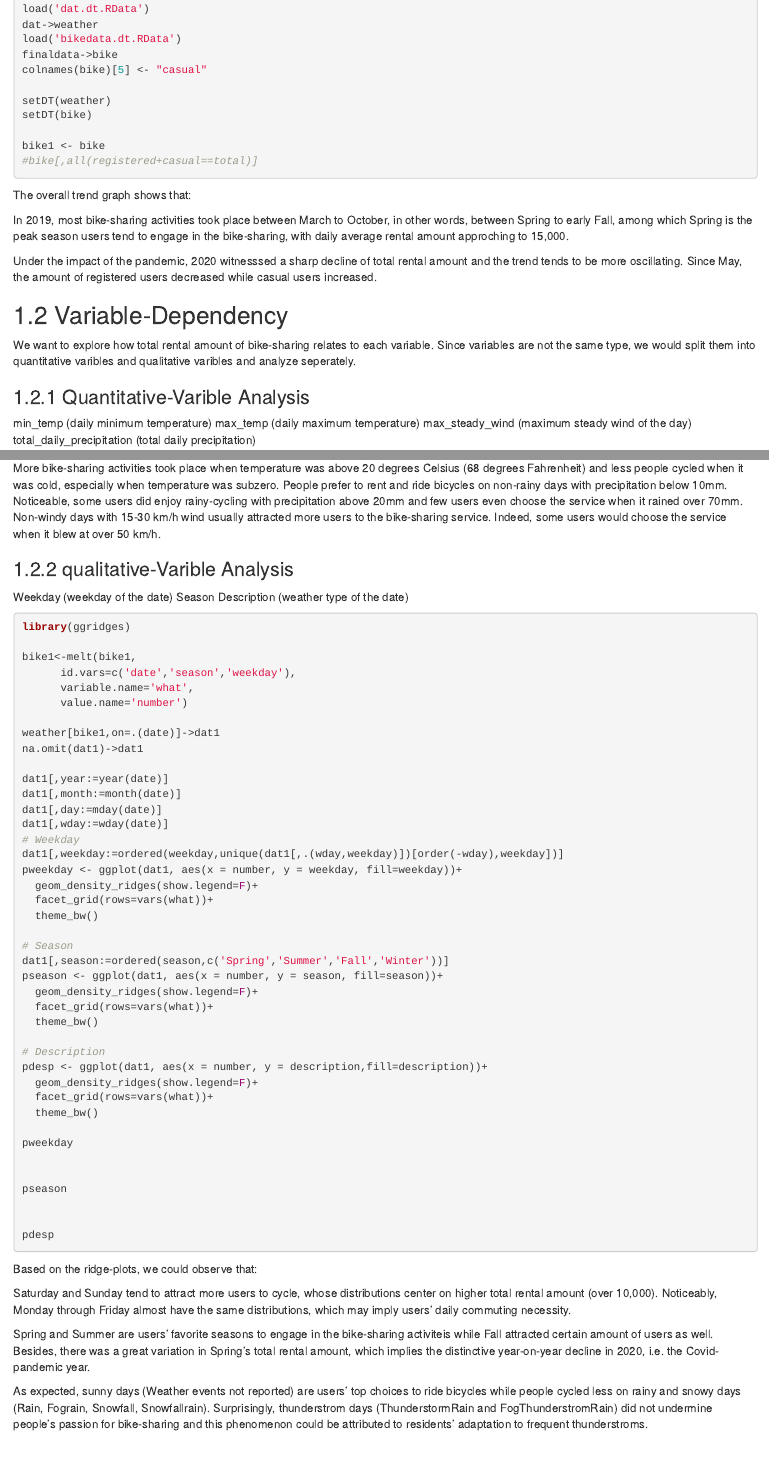
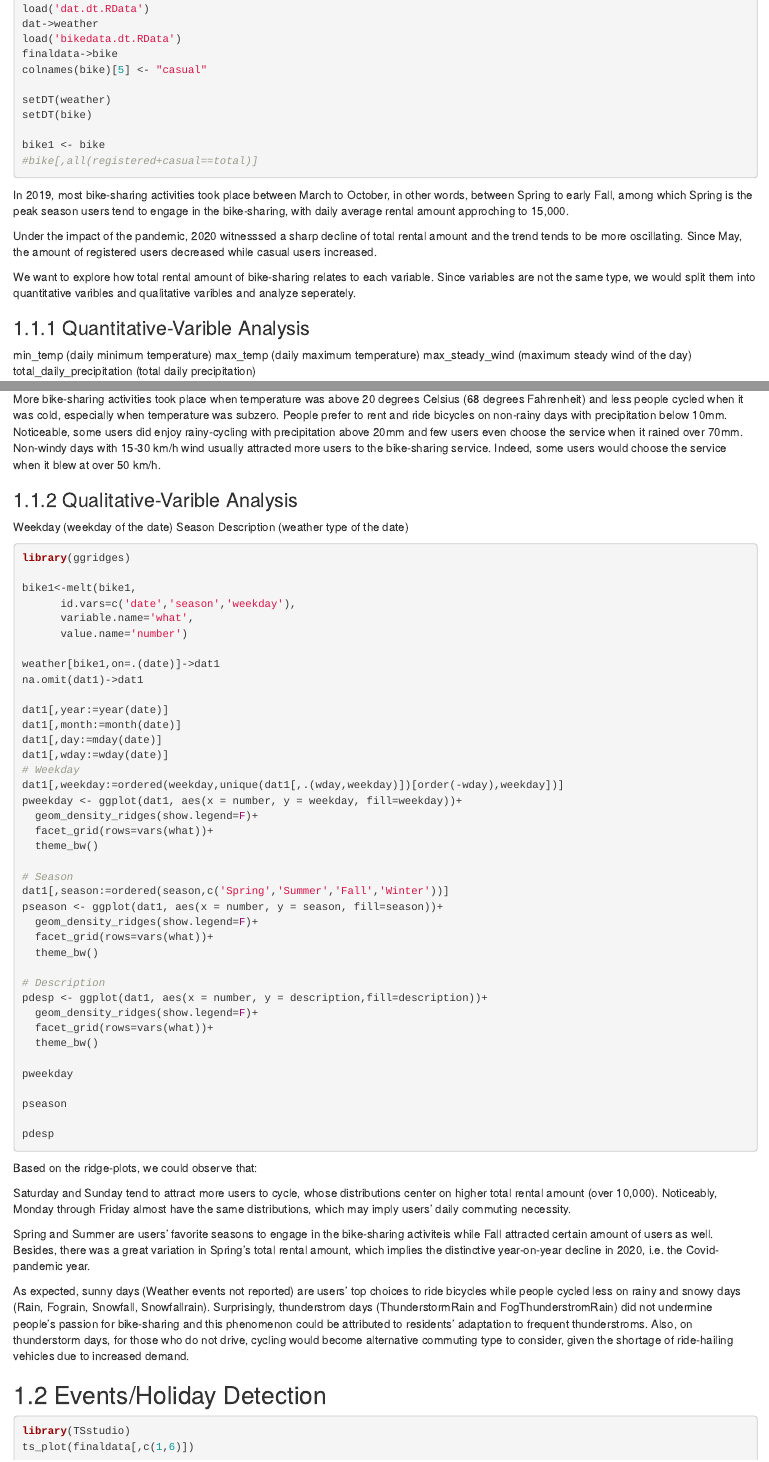
Before and after one commit to zhangyeqi98/BikeSharing, an R Markdown document (05-results.Rmd): the page in a window 1100 px wide, from 240 px down before the commit and from 270 px down after it, so that both start at the same text, and a second part further down, joined at a grey line. Rendered offline with R 4.5, knitr and Pandoc, with nearby package versions; the code chunks are not run, so their results and figures are left out; drawn as R Markdown's standard HTML page in place of the format the file asks for.

Commit message:
Seventh Commit

````diff
--- a/05-results.Rmd
+++ b/05-results.Rmd
@@ -22,14 +25,9 @@ bike1 <- bike
 #bike[,all(registered+casual==total)]
 ```
 
-The overall trend graph shows that:
-
 In 2019, most bike-sharing activities took place between March to October, in other words, between Spring to early Fall, among which Spring is the peak season users tend to engage in the bike-sharing, with daily average rental amount approching to 15,000.
 
 Under the impact of the pandemic, 2020 witnesssed a sharp decline of total rental amount and the trend tends to be more oscillating. Since May, the amount of registered users decreased while casual users increased.
-
-
-## Variable-Dependency
 
 We want to explore how total rental amount of bike-sharing relates to each variable. Since variables are not the same type, we would split them into quantitative varibles and qualitative varibles and analyze seperately.
 
@@ -175,4 +171,11 @@ Saturday and Sunday tend to attract more users to cycle, whose distributions cen
 
 Spring and Summer are users’ favorite seasons to engage in the bike-sharing activiteis while Fall attracted certain amount of users as well. Besides, there was a great variation in Spring’s total rental amount, which implies the distinctive year-on-year decline in 2020, i.e. the Covid-pandemic year.
 
-As expected, sunny days (Weather events not reported) are users’ top choices to ride bicycles while people cycled less on rainy and snowy days (Rain, Fograin, Snowfall, Snowfallrain). Surprisingly, thunderstrom days (ThunderstormRain and FogThunderstromRain) did not undermine people’s passion for bike-sharing and this phenomenon could be attributed to residents’ adaptation to frequent thunderstroms.
+As expected, sunny days (Weather events not reported) are users’ top choices to ride bicycles while people cycled less on rainy and snowy days (Rain, Fograin, Snowfall, Snowfallrain). Surprisingly, thunderstrom days (ThunderstormRain and FogThunderstromRain) did not undermine people’s passion for bike-sharing and this phenomenon could be attributed to residents’ adaptation to frequent thunderstroms. Also, on thunderstorm days, for those who do not drive, cycling would become alternative commuting type to consider, given the shortage of ride-hailing vehicles due to increased demand.
+
+## Events/Holiday Detection
+
+```{r}
+library(TSstudio)
+ts_plot(finaldata[,c(1,6)])
+```
````
Also changed, not shown: docs/reference-keys.txt, docs/search_index.json, 05-results.Rmd (7 more changed lines), 14 other files.
